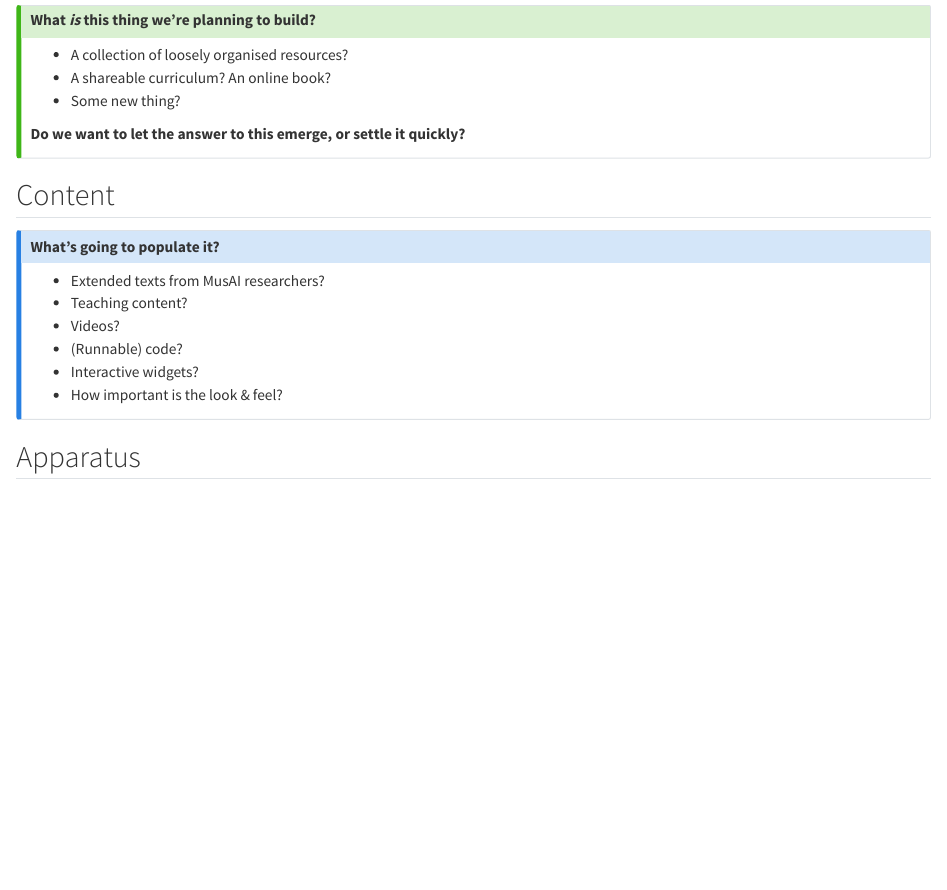
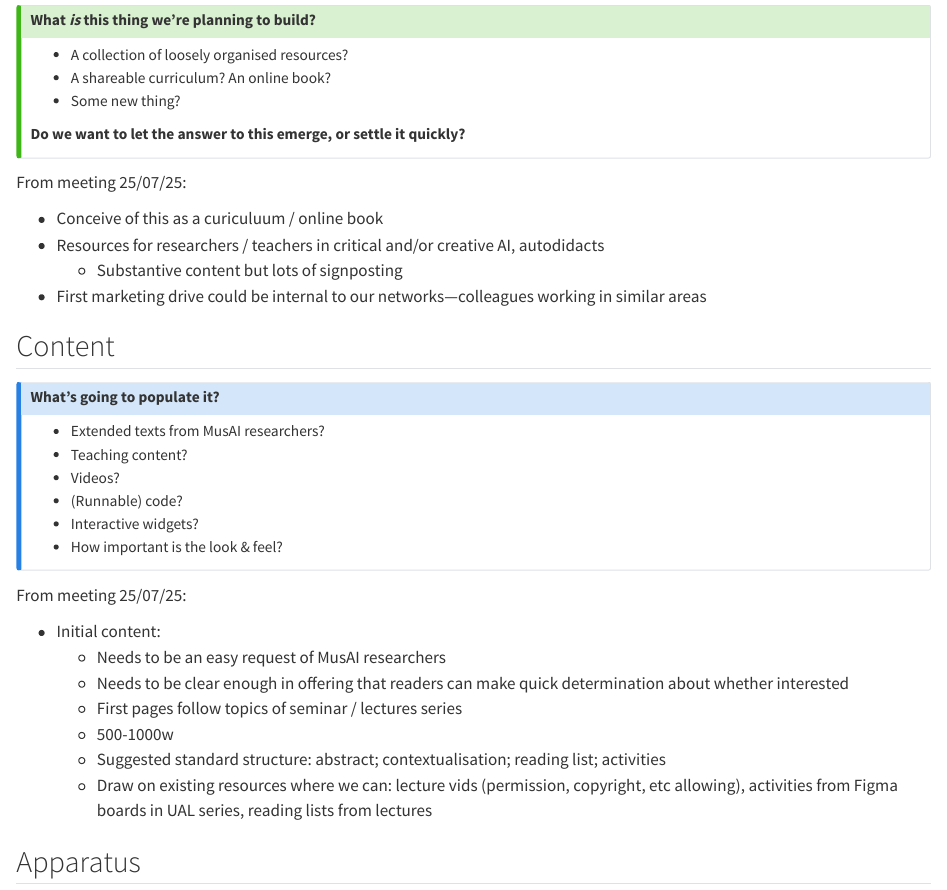
Before and after one commit to weefuzzy/MusAI_LearningResources, a Quarto document (index.qmd): the page in a window 1100 px wide, from 160 px down. Rendered offline with R 4.5, knitr and Pandoc in place of Quarto, with nearby package versions.

Commit message:
Update front holding page with meeting notes

```diff
--- a/index.qmd
+++ b/index.qmd
@@ -16,6 +16,14 @@ This is a quickly assembled container into which we can start putting stuff and
 **Do we want to let the answer to this emerge, or settle it quickly?**
 :::
 
+From meeting 25/07/25:
+
+* Conceive of this as a curiculuum / online book
+* Resources for researchers / teachers in critical and/or creative AI, autodidacts
+    * Substantive content but lots of signposting
+* First marketing drive could be internal to our networks—colleagues working in similar areas
+
+
 ## Content {.unnumbered}
 
 ::: {.callout-note}
@@ -29,6 +37,17 @@ This is a quickly assembled container into which we can start putting stuff and
 * Interactive widgets?
 * How important is the look & feel?
 :::
+
+From meeting 25/07/25:
+
+* Initial content:
+    * Needs to be an easy request of MusAI researchers
+    * Needs to be clear enough in offering that readers can make quick determination about whether interested
+    * First pages follow topics of seminar / lectures series
+    * 500-1000w
+    * Suggested standard structure: abstract; contextualisation; reading list; activities
+    * Draw on existing resources where we can: lecture vids (permission, copyright, etc allowing), activities from Figma boards in UAL series, reading lists from lectures
+
 
 ## Apparatus {.unnumbered}
 
```
